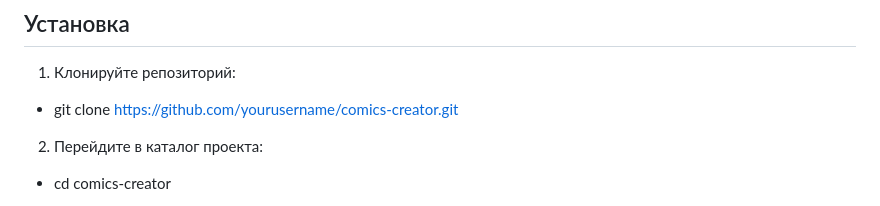
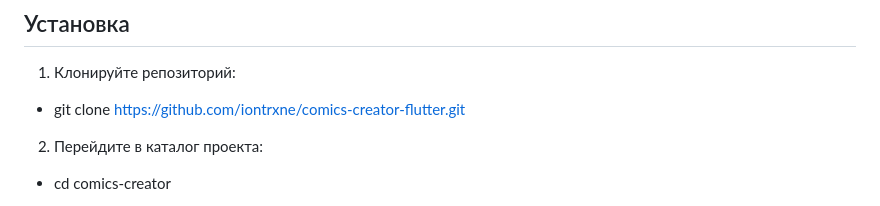
Before and after one commit to iontrxne/comics-creator-flutter, a Markdown page: README.md, the part around the change. GitHub-like rendering.

Commit message:
add upd readme

```diff
--- a/README.md
+++ b/README.md
@@ -37,7 +37,7 @@
 ## Установка
 
 1. Клонируйте репозиторий:
-- git clone https://github.com/yourusername/comics-creator.git
+- git clone https://github.com/iontrxne/comics-creator-flutter.git
 
 2. Перейдите в каталог проекта:
 - cd comics-creator
```
